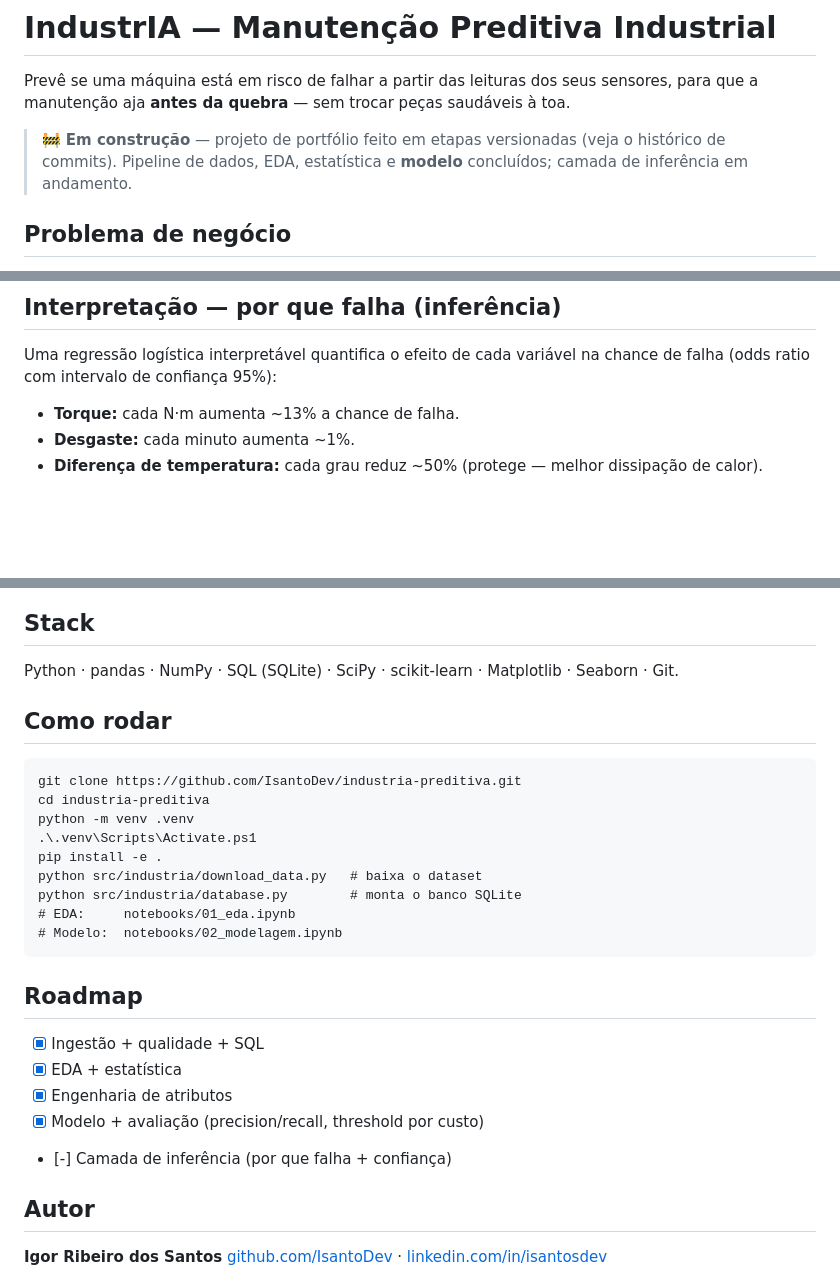
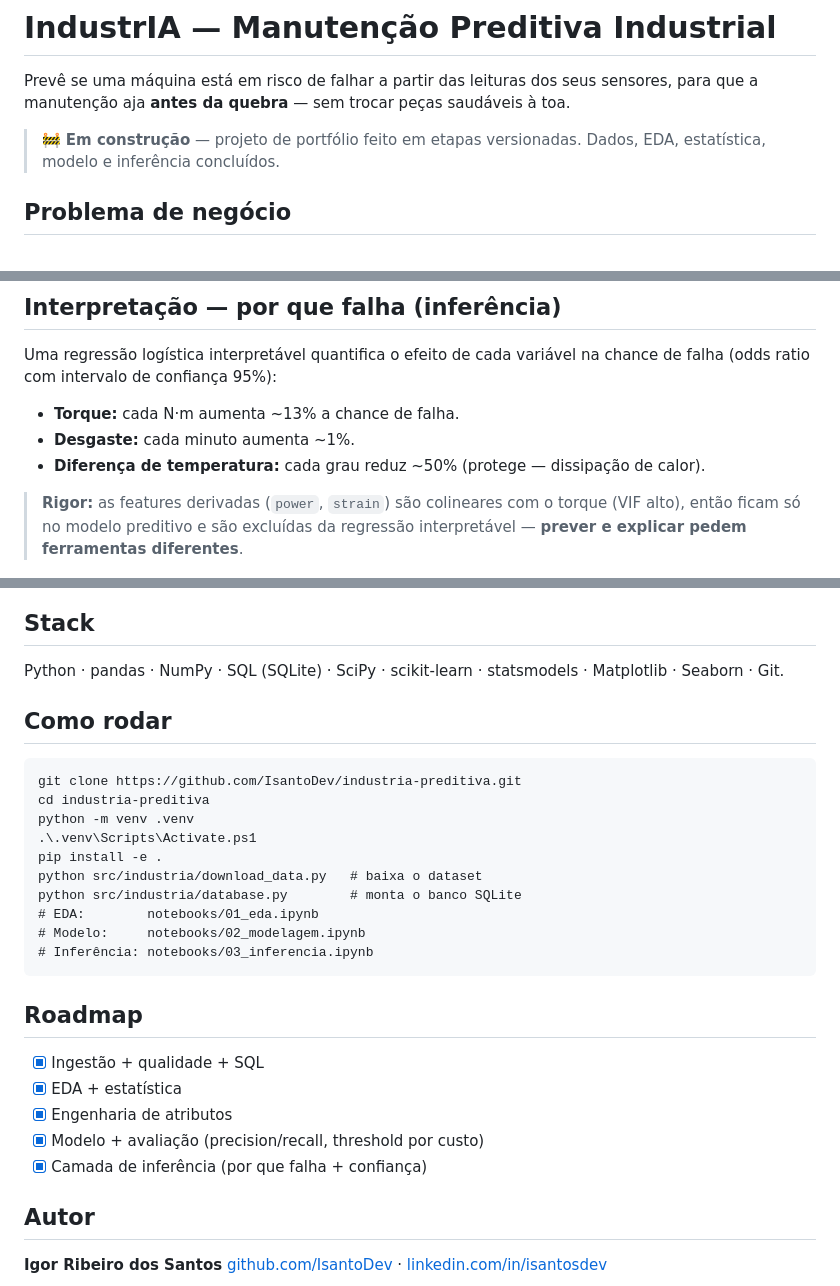
Before and after one commit to IsantoDev/industria-preditiva, a Markdown page: README.md, 3 parts joined by grey strips. Rendered like a GitHub page; blank space fills up the shorter version.

Commit message:
docs: README atualizado (inferencia concluida)

```diff
--- a/README.md
+++ b/README.md
@@ -4,9 +4,8 @@ Prevê se uma máquina está em risco de falhar a partir das leituras dos seus
 sensores, para que a manutenção aja **antes da quebra** — sem trocar peças
 saudáveis à toa.
 
-> 🚧 **Em construção** — projeto de portfólio feito em etapas versionadas (veja o
-> histórico de commits). Pipeline de dados, EDA, estatística e **modelo** concluídos;
-> camada de inferência em andamento.
+> 🚧 **Em construção** — projeto de portfólio feito em etapas versionadas.
+> Dados, EDA, estatística, modelo e inferência concluídos.
 
 ## Problema de negócio
 
@@ -79,14 +77,18 @@ chance de falha (odds ratio com intervalo de confiança 95%):
 
 - **Torque:** cada N·m aumenta ~13% a chance de falha.
 - **Desgaste:** cada minuto aumenta ~1%.
-- **Diferença de temperatura:** cada grau reduz ~50% (protege — melhor dissipação de calor).
+- **Diferença de temperatura:** cada grau reduz ~50% (protege — dissipação de calor).
+
+> **Rigor:** as features derivadas (`power`, `strain`) são colineares com o torque
+> (VIF alto), então ficam só no modelo preditivo e são excluídas da regressão
+> interpretável — **prever e explicar pedem ferramentas diferentes**.
 
 ![Odds ratios](reports/figures/odds_ratios.png)
 
 ## Stack
 
-Python · pandas · NumPy · SQL (SQLite) · SciPy · scikit-learn · Matplotlib ·
-Seaborn · Git.
+Python · pandas · NumPy · SQL (SQLite) · SciPy · scikit-learn · statsmodels ·
+Matplotlib · Seaborn · Git.
 
 ## Como rodar
 
@@ -97,8 +99,9 @@ Seaborn · Git.
     pip install -e .
     python src/industria/download_data.py   # baixa o dataset
     python src/industria/database.py        # monta o banco SQLite
-    # EDA:     notebooks/01_eda.ipynb
-    # Modelo:  notebooks/02_modelagem.ipynb
+    # EDA:        notebooks/01_eda.ipynb
+    # Modelo:     notebooks/02_modelagem.ipynb
+    # Inferência: notebooks/03_inferencia.ipynb
 
 ## Roadmap
 
@@ -106,8 +109,7 @@ Seaborn · Git.
 - [x] EDA + estatística
 - [x] Engenharia de atributos
 - [x] Modelo + avaliação (precision/recall, threshold por custo)
-- [-] Camada de inferência (por que falha + confiança)
-
+- [x] Camada de inferência (por que falha + confiança)
 
 ## Autor
 
```
Also changed, not shown: other parts of README.md (+3 -4 lines).
